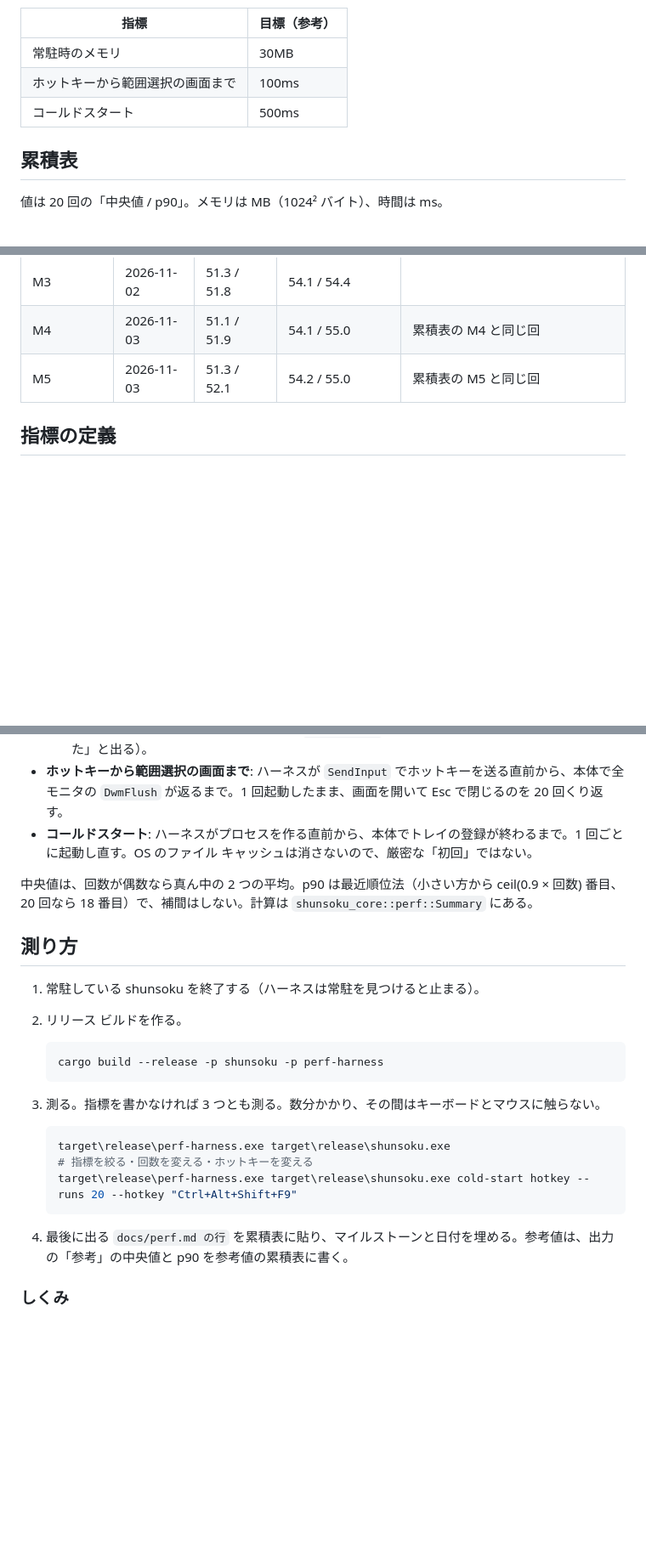
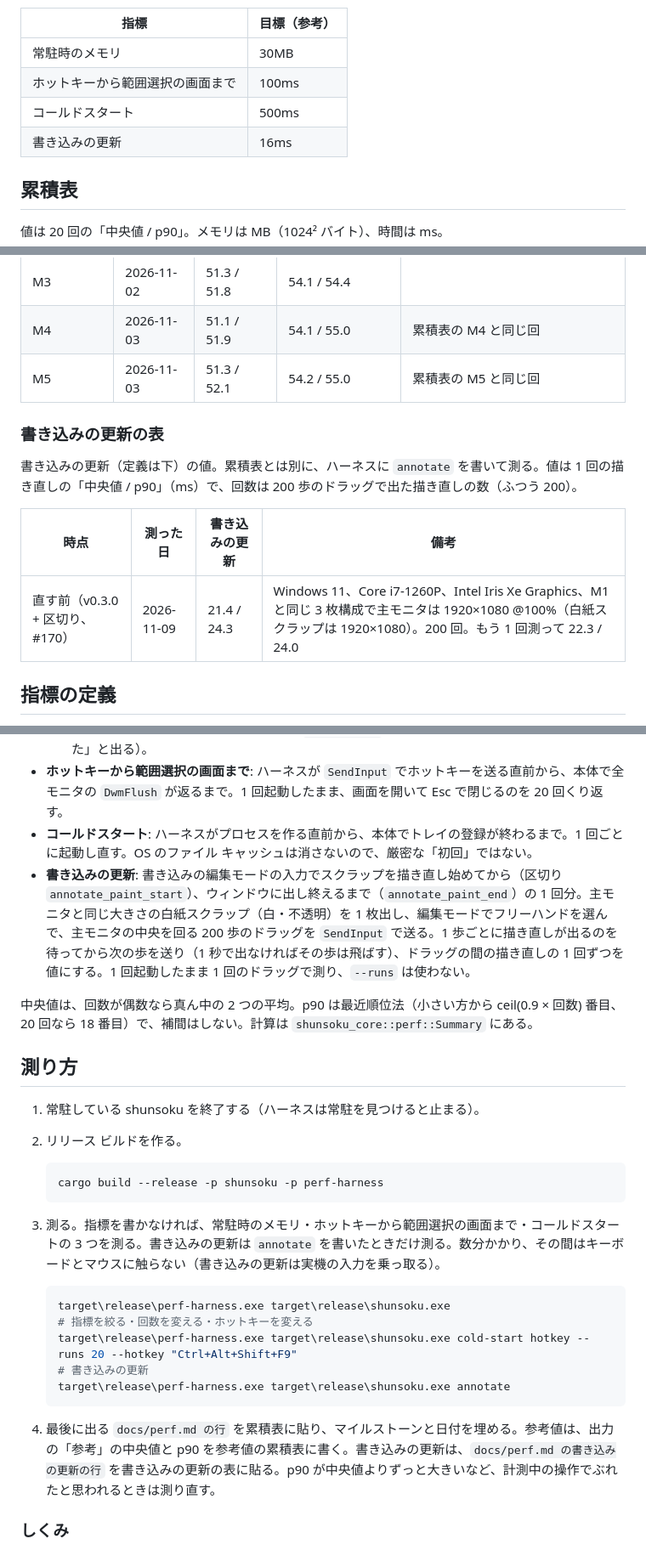
Before and after one commit to wchoco/shunsoku, a Markdown page: docs/perf.md, 3 parts joined by grey strips. Shown at 85% size. GitHub-like rendering; blank space fills up the shorter version.

Commit message:
docs: 書き込みの更新の定義・測り方と直す前の値を性能の記録に載せる
目標（参考）は 16ms。直す前の値は 21.4 / 24.3 ms（中央値 / p90、200 回）。(#170)

````diff
--- a/docs/perf.md
+++ b/docs/perf.md
@@ -9,6 +9,7 @@
 | 常駐時のメモリ | 30MB |
 | ホットキーから範囲選択の画面まで | 100ms |
 | コールドスタート | 500ms |
+| 書き込みの更新 | 16ms |
 
 ## 累積表
 
@@ -36,6 +37,14 @@
 | M4 | 2026-11-03 | 51.1 / 51.9 | 54.1 / 55.0 | 累積表の M4 と同じ回 |
 | M5 | 2026-11-03 | 51.3 / 52.1 | 54.2 / 55.0 | 累積表の M5 と同じ回 |
 
+### 書き込みの更新の表
+
+書き込みの更新（定義は下）の値。累積表とは別に、ハーネスに `annotate` を書いて測る。値は 1 回の描き直しの「中央値 / p90」（ms）で、回数は 200 歩のドラッグで出た描き直しの数（ふつう 200）。
+
+| 時点 | 測った日 | 書き込みの更新 | 備考 |
+|---|---|---|---|
+| 直す前（v0.3.0 + 区切り、#170） | 2026-11-09 | 21.4 / 24.3 | Windows 11、Core i7-1260P、Intel Iris Xe Graphics、M1 と同じ 3 枚構成で主モニタは 1920×1080 @100%（白紙スクラップは 1920×1080）。200 回。もう 1 回測って 22.3 / 24.0 |
+
 ## 指標の定義
 
 - **常駐時のメモリ**: 本体の Private Working Set（タスク マネージャーの「メモリ」、性能カウンターの `Working Set - Private`）。トレイに登録して 5 秒たった時点の値を正式値にする。次の 2 つは参考値として、参考値の累積表に書く。
@@ -43,6 +52,7 @@
   - スクラップ 1 枚表示中: 主モニタの (100, 100) から (500, 400) までドラッグしてスクラップを 1 枚出し、2 秒たった時点。本体が区切り `scrap_shown` を書かない版では測れない（「測れなかった」と出る）。
 - **ホットキーから範囲選択の画面まで**: ハーネスが `SendInput` でホットキーを送る直前から、本体で全モニタの `DwmFlush` が返るまで。1 回起動したまま、画面を開いて Esc で閉じるのを 20 回くり返す。
 - **コールドスタート**: ハーネスがプロセスを作る直前から、本体でトレイの登録が終わるまで。1 回ごとに起動し直す。OS のファイル キャッシュは消さないので、厳密な「初回」ではない。
+- **書き込みの更新**: 書き込みの編集モードの入力でスクラップを描き直し始めてから（区切り `annotate_paint_start`）、ウィンドウに出し終えるまで（`annotate_paint_end`）の 1 回分。主モニタと同じ大きさの白紙スクラップ（白・不透明）を 1 枚出し、編集モードでフリーハンドを選んで、主モニタの中央を回る 200 歩のドラッグを `SendInput` で送る。1 歩ごとに描き直しが出るのを待ってから次の歩を送り（1 秒で出なければその歩は飛ばす）、ドラッグの間の描き直しの 1 回ずつを値にする。1 回起動したまま 1 回のドラッグで測り、`--runs` は使わない。
 
 中央値は、回数が偶数なら真ん中の 2 つの平均。p90 は最近順位法（小さい方から ceil(0.9 × 回数) 番目、20 回なら 18 番目）で、補間はしない。計算は `shunsoku_core::perf::Summary` にある。
 
@@ -55,15 +65,17 @@
    cargo build --release -p shunsoku -p perf-harness
    ```
 
-3. 測る。指標を書かなければ 3 つとも測る。数分かかり、その間はキーボードとマウスに触らない。
+3. 測る。指標を書かなければ、常駐時のメモリ・ホットキーから範囲選択の画面まで・コールドスタートの 3 つを測る。書き込みの更新は `annotate` を書いたときだけ測る。数分かかり、その間はキーボードとマウスに触らない（書き込みの更新は実機の入力を乗っ取る）。
 
    ```sh
    target\release\perf-harness.exe target\release\shunsoku.exe
    # 指標を絞る・回数を変える・ホットキーを変える
    target\release\perf-harness.exe target\release\shunsoku.exe cold-start hotkey --runs 20 --hotkey "Ctrl+Alt+Shift+F9"
+   # 書き込みの更新
+   target\release\perf-harness.exe target\release\shunsoku.exe annotate
    ```
 
-4. 最後に出る `docs/perf.md の行` を累積表に貼り、マイルストーンと日付を埋める。参考値は、出力の「参考」の中央値と p90 を参考値の累積表に書く。
+4. 最後に出る `docs/perf.md の行` を累積表に貼り、マイルストーンと日付を埋める。参考値は、出力の「参考」の中央値と p90 を参考値の累積表に書く。書き込みの更新は、`docs/perf.md の書き込みの更新の行` を書き込みの更新の表に貼る。p90 が中央値よりずっと大きいなど、計測中の操作でぶれたと思われるときは測り直す。
 
 ### しくみ
 
````
Also changed, not shown: other parts of docs/perf.md (+3 -0 lines).
